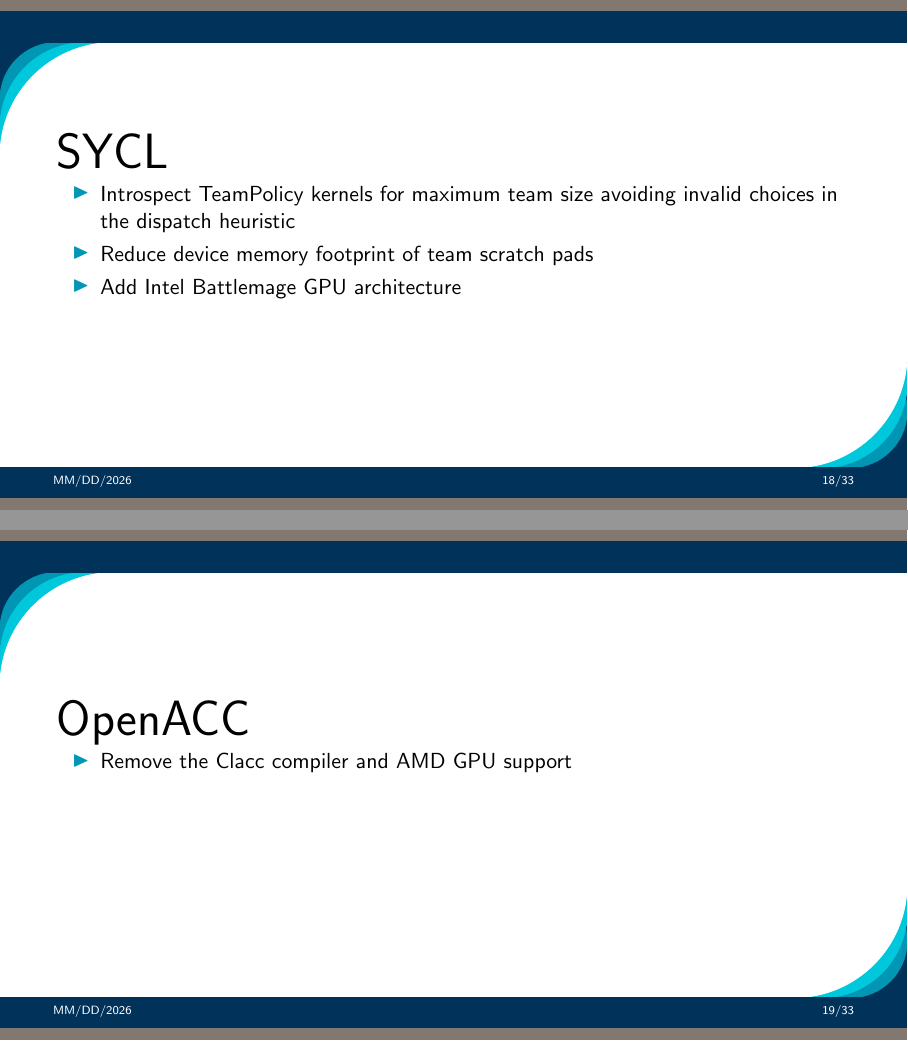
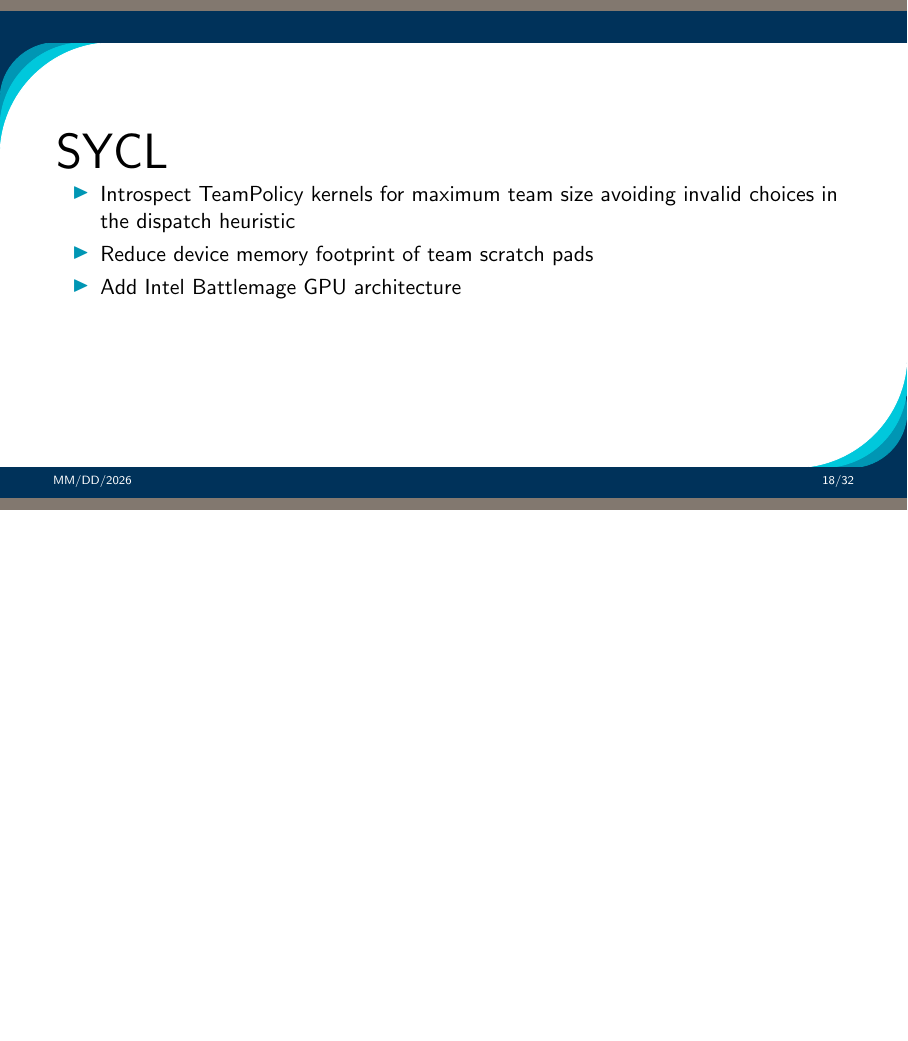
Before and after one commit to kokkos/development, LaTeX slides (ReleaseBriefings/release-53.tex, which reads ReleaseBriefings/5_3/Section_BackendUpdates.tex): pages 18 and 19 of 33 before the commit and page 18 of 32 after it, the two joined at a grey line, the shorter picture padded with empty space. Compiled offline with pdfLaTeX.

Commit message:
Remove the OpenACC backend update since the change is also mentioned in Deprecations and Removals section.
Signed-off-by: Seyong Lee <lees2@ornl.gov>

```diff
--- a/ReleaseBriefings/5_3/Section_BackendUpdates.tex
+++ b/ReleaseBriefings/5_3/Section_BackendUpdates.tex
@@ -84,14 +84,14 @@
 
 %==========================================================================
 
-\begin{frame}[fragile]
+%\begin{frame}[fragile]
 
-  {\Huge OpenACC}
-  \begin{itemize}
-    \item Remove the Clacc compiler and AMD GPU support
-  \end{itemize}
+%  {\Huge OpenACC}
+%  \begin{itemize}
+%    \item Remove the Clacc compiler and AMD GPU support
+%  \end{itemize}
 
-\end{frame}
+%\end{frame}
 
 %==========================================================================
 
```
